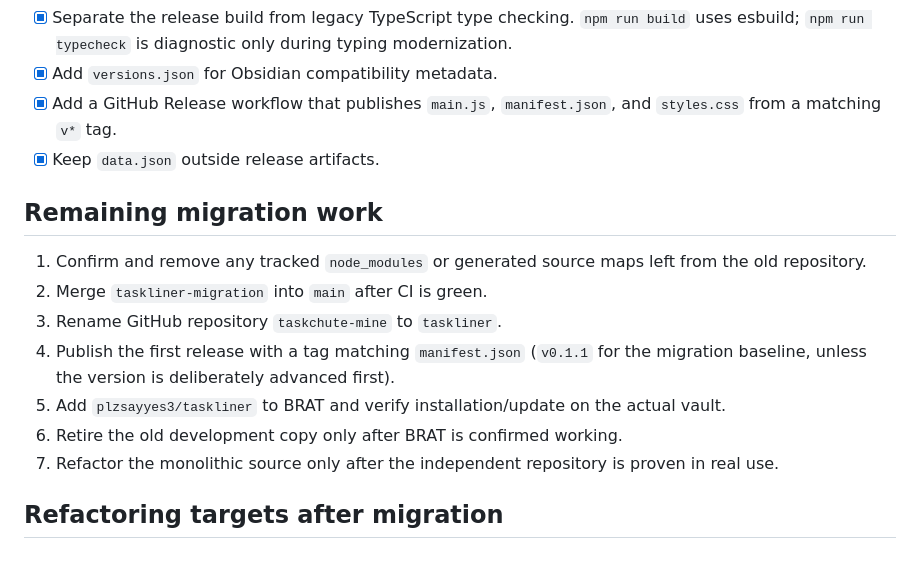
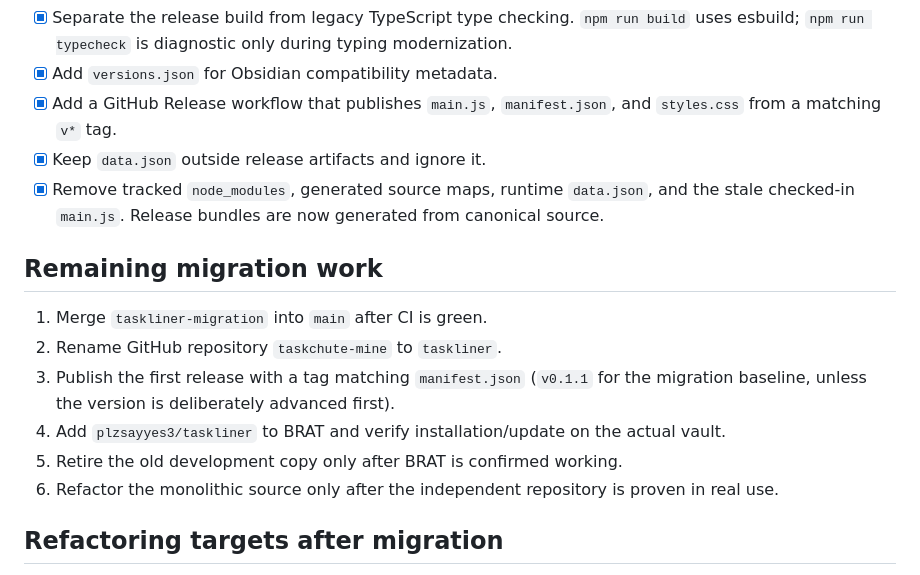
Before and after one commit to plzsayyes3/taskchute-mine, a Markdown page: MIGRATION.md, the part around the change. GitHub-like rendering.

Commit message:
Record repository cleanup completion

```diff
--- a/MIGRATION.md
+++ b/MIGRATION.md
@@ -40,17 +40,17 @@ The historical source and build configuration have now been restored exactly. Gi
 - [x] Separate the release build from legacy TypeScript type checking. `npm run build` uses esbuild; `npm run typecheck` is diagnostic only during typing modernization.
 - [x] Add `versions.json` for Obsidian compatibility metadata.
 - [x] Add a GitHub Release workflow that publishes `main.js`, `manifest.json`, and `styles.css` from a matching `v*` tag.
-- [x] Keep `data.json` outside release artifacts.
+- [x] Keep `data.json` outside release artifacts and ignore it.
+- [x] Remove tracked `node_modules`, generated source maps, runtime `data.json`, and the stale checked-in `main.js`. Release bundles are now generated from canonical source.
 
 ## Remaining migration work
 
-1. Confirm and remove any tracked `node_modules` or generated source maps left from the old repository.
-2. Merge `taskliner-migration` into `main` after CI is green.
-3. Rename GitHub repository `taskchute-mine` to `taskliner`.
-4. Publish the first release with a tag matching `manifest.json` (`v0.1.1` for the migration baseline, unless the version is deliberately advanced first).
-5. Add `plzsayyes3/taskliner` to BRAT and verify installation/update on the actual vault.
-6. Retire the old development copy only after BRAT is confirmed working.
-7. Refactor the monolithic source only after the independent repository is proven in real use.
+1. Merge `taskliner-migration` into `main` after CI is green.
+2. Rename GitHub repository `taskchute-mine` to `taskliner`.
+3. Publish the first release with a tag matching `manifest.json` (`v0.1.1` for the migration baseline, unless the version is deliberately advanced first).
+4. Add `plzsayyes3/taskliner` to BRAT and verify installation/update on the actual vault.
+5. Retire the old development copy only after BRAT is confirmed working.
+6. Refactor the monolithic source only after the independent repository is proven in real use.
 
 ## Refactoring targets after migration
 
```
